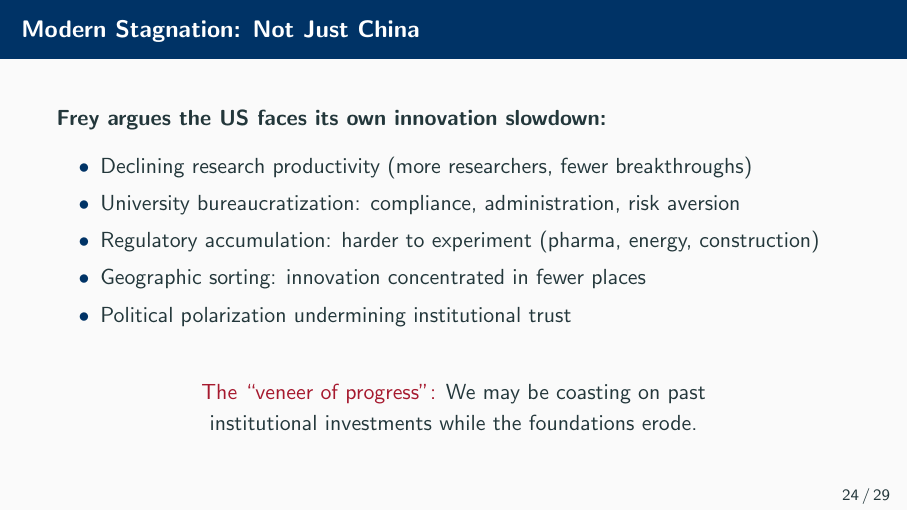
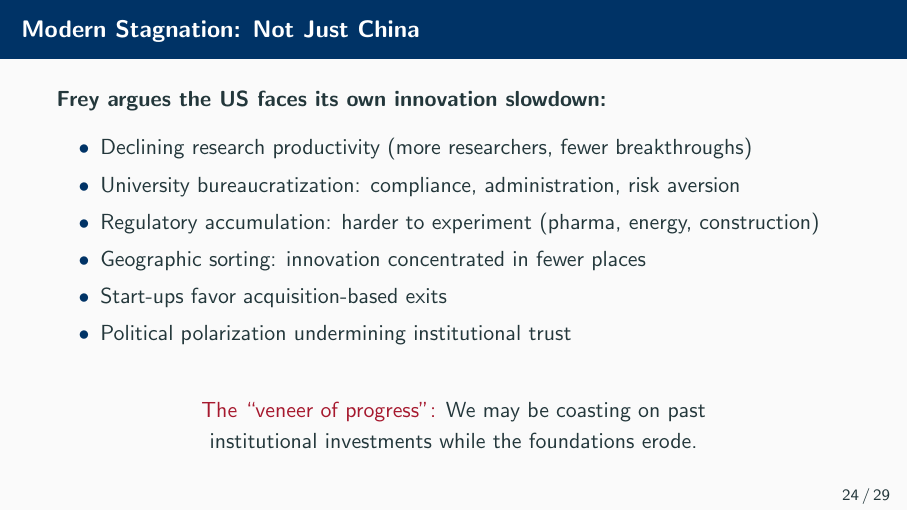
Before and after one commit to RichSchulz/book, LaTeX slides (presentation.tex): page 30 of 37. Compiled offline with pdfLaTeX.

Commit message:
Updates from Overleaf

```diff
--- a/presentation.tex
+++ b/presentation.tex
@@ -535,6 +535,7 @@ Source: Maddison Project Database, version 2013. Bolt and van Zanden, “The Mad
         \item University bureaucratization: compliance, administration, risk aversion
         \item Regulatory accumulation: harder to experiment (pharma, energy, construction)
         \item Geographic sorting: innovation concentrated in fewer places
+        \item Start-ups favor acquisition-based exits
         \item Political polarization undermining institutional trust
     \end{itemize}
 
```
